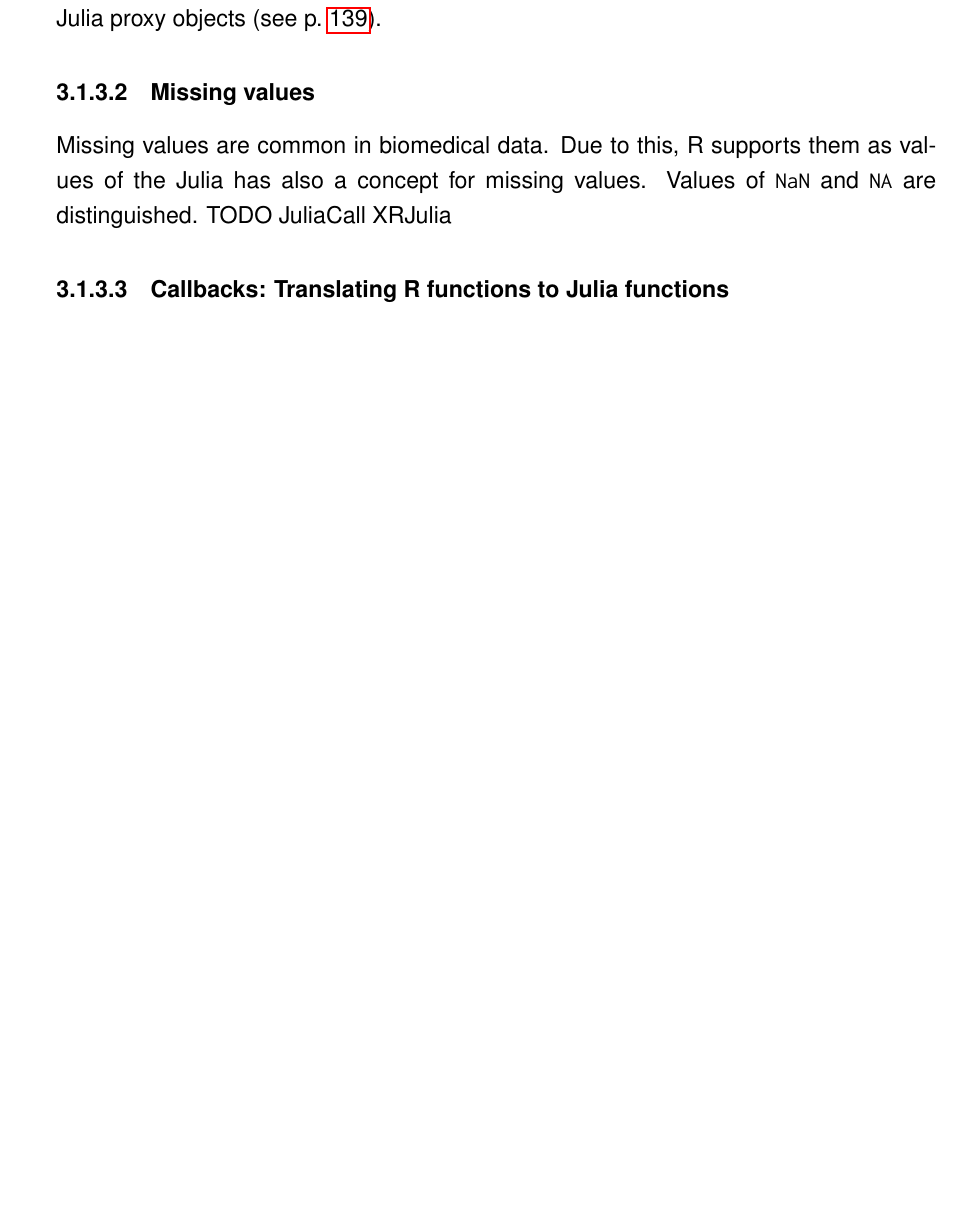
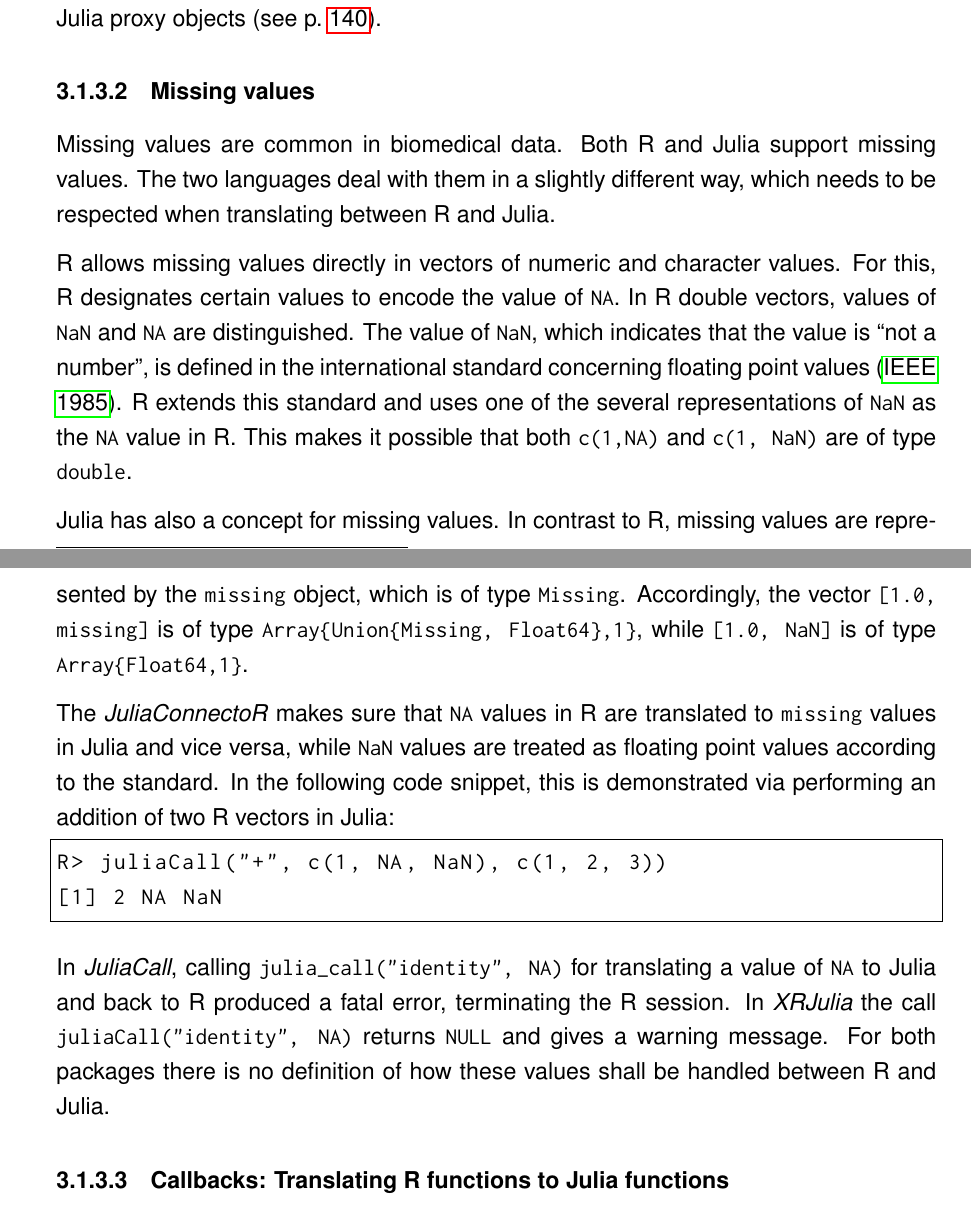
Before and after one commit to stefan-m-lenz/ThesisScHum, a LaTeX document (main.tex): part of page 55 of 167 before the commit and two parts of pages 55 and 56 of 168 after it, the two joined at a grey line, cut so that both start at the same text, the shorter picture padded with empty space. Compiled offline with pdfLaTeX.

Commit message:
Missing values

```diff
--- a/main.tex
+++ b/main.tex
@@ -1657,11 +1657,32 @@ This can be done with the function \inlinecode{as.data.frame}, which is speciali
 
 \paragraph{Missing values}\label{juliaconnectorMissings}
 
-Missing values are common in biomedical data.
-Due to this, R supports them as values of the
+Missing values are common in biomedical data. Both R and Julia support missing values.
+The two languages deal with them in a slightly different way, which needs to be respected when translating between R and Julia.
+
+R allows missing values directly in vectors of numeric and character values.
+For this, R designates certain values to encode the value of \inlinecode{NA}.
+In R double vectors, values of \inlinecode{NaN} and \inlinecode{NA} are distinguished.
+The value of \inlinecode{NaN}, which indicates that the value is ``not a number'', is defined in the international standard concerning floating point values \citep{floatingpointstandard}.
+R extends this standard and uses one of the several representations of \inlinecode{NaN} as the \inlinecode{NA} value in R.
+This makes it possible that both \inlinecode{c(1,NA)} and \inlinecode{c(1, NaN)} are of type \inlinecode{double}.
+
 Julia has also a concept for missing values.
-Values of \inlinecode{NaN} and \inlinecode{NA} are distinguished.
-TODO JuliaCall XRJulia
+In contrast to R, missing values are represented by the \inlinecode{missing} object, which is of type \inlinecode{Missing}. Accordingly, the vector \inlinecode{[1.0, missing]} is of type \inlinecode{Array\{Union\{Missing, Float64\},1\}}, while \inlinecode{[1.0, NaN]} is of type \inlinecode{Array\{Float64,1\}}.
+
+The \apkg{JuliaConnectoR} makes sure that \inlinecode{NA} values in R are translated to \inlinecode{missing} values in Julia and vice versa, while \inlinecode{NaN} values are treated as floating point values according to the standard.
+In the following code snippet, this is demonstrated via performing an addition of two R vectors in Julia:
+
+\begin{lstlisting}
+R> juliaCall("+", c(1, NA, NaN), c(1, 2, 3))
+[1] 2 NA NaN
+\end{lstlisting}
+
+
+In \apkg{JuliaCall}, calling \inlinecode{julia\_call("identity", NA)} for translating a value of \inlinecode{NA} to Julia and back to R produced a fatal error, terminating the R session.
+In \apkg{XRJulia} the call \inlinecode{juliaCall("identity", NA)} returns \inlinecode{NULL} and gives a warning message.
+For both packages there is no definition of how these values shall be handled between R and Julia.
+
 
 \paragraph{Callbacks: Translating R functions to Julia functions}\label{juliaconnectorcallbacks}
 
```
Also changed, not shown: references.bib (+12 -0 lines), main.bbl, main.tex (2 more changed lines).
